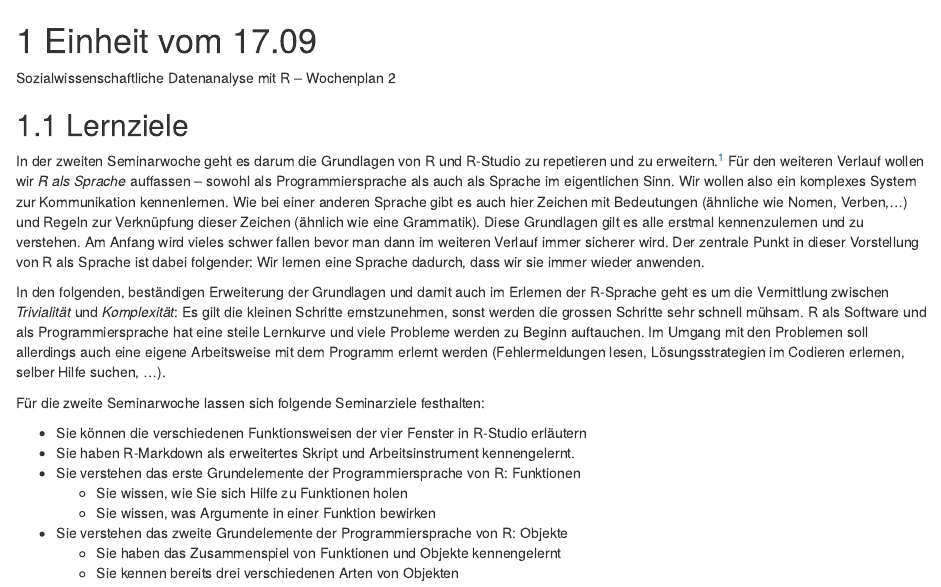
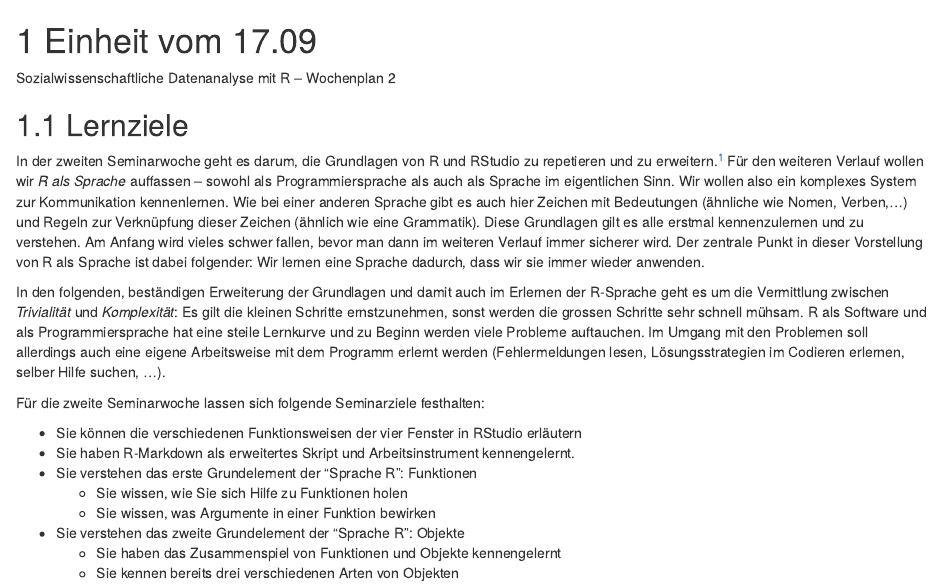
Before and after one commit to SchweglerGuy/HS20_SozialwissenschaftlicheDatenanalyseR_Bookdown, an R Markdown document (_Wochenplan_02.Rmd): the page in a window 1100 px wide, from its top. Rendered offline with R 4.5, knitr and Pandoc, with nearby package versions; drawn as R Markdown's standard HTML page in place of the format the file asks for.

Commit message:
Ich habe den ersten Abschnitt geringfügig sprachlich überarbeitet.

```diff
--- a/_Wochenplan_02.Rmd
+++ b/_Wochenplan_02.Rmd
@@ -4,18 +4,18 @@ Sozialwissenschaftliche Datenanalyse mit R – Wochenplan 2
 
 ## Lernziele
 
-In der zweiten Seminarwoche geht es darum die Grundlagen von R und R-Studio zu repetieren und zu erweitern.[^1] Für den weiteren Verlauf wollen wir *R als Sprache* auffassen – sowohl als Programmiersprache als auch als Sprache im eigentlichen Sinn. Wir wollen also ein komplexes System zur Kommunikation kennenlernen. Wie bei einer anderen Sprache gibt es auch hier Zeichen mit Bedeutungen (ähnliche wie Nomen, Verben,...) und Regeln zur Verknüpfung dieser Zeichen (ähnlich wie eine Grammatik). Diese Grundlagen gilt es alle erstmal kennenzulernen und zu verstehen. Am Anfang wird vieles schwer fallen bevor man dann im weiteren Verlauf immer sicherer wird. Der zentrale Punkt in dieser Vorstellung von R als Sprache ist dabei folgender: Wir lernen eine Sprache dadurch, dass wir sie immer wieder anwenden.
+In der zweiten Seminarwoche geht es darum, die Grundlagen von R und RStudio zu repetieren und zu erweitern.[^1] Für den weiteren Verlauf wollen wir *R als Sprache* auffassen – sowohl als Programmiersprache als auch als Sprache im eigentlichen Sinn. Wir wollen also ein komplexes System zur Kommunikation kennenlernen. Wie bei einer anderen Sprache gibt es auch hier Zeichen mit Bedeutungen (ähnliche wie Nomen, Verben,...) und Regeln zur Verknüpfung dieser Zeichen (ähnlich wie eine Grammatik). Diese Grundlagen gilt es alle erstmal kennenzulernen und zu verstehen. Am Anfang wird vieles schwer fallen, bevor man dann im weiteren Verlauf immer sicherer wird. Der zentrale Punkt in dieser Vorstellung von R als Sprache ist dabei folgender: Wir lernen eine Sprache dadurch, dass wir sie immer wieder anwenden.
 
-In den folgenden, beständigen Erweiterung der Grundlagen und damit auch im Erlernen der R-Sprache geht es um die Vermittlung zwischen *Trivialität* und *Komplexität*: Es gilt die kleinen Schritte ernstzunehmen, sonst werden die grossen Schritte sehr schnell mühsam. R als Software und als Programmiersprache hat eine steile Lernkurve und viele Probleme werden zu Beginn auftauchen. Im Umgang mit den Problemen soll allerdings auch eine eigene Arbeitsweise mit dem Programm erlernt werden (Fehlermeldungen lesen, Lösungsstrategien im Codieren erlernen, selber Hilfe suchen, ...).
+In den folgenden, beständigen Erweiterung der Grundlagen und damit auch im Erlernen der R-Sprache geht es um die Vermittlung zwischen *Trivialität* und *Komplexität*: Es gilt die kleinen Schritte ernstzunehmen, sonst werden die grossen Schritte sehr schnell mühsam. R als Software und als Programmiersprache hat eine steile Lernkurve und zu Beginn werden viele Probleme auftauchen. Im Umgang mit den Problemen soll allerdings auch eine eigene Arbeitsweise mit dem Programm erlernt werden (Fehlermeldungen lesen, Lösungsstrategien im Codieren erlernen, selber Hilfe suchen, ...).
 
 Für die zweite Seminarwoche lassen sich folgende Seminarziele festhalten:
 
-* Sie können die verschiedenen Funktionsweisen der vier Fenster in R-Studio erläutern
+* Sie können die verschiedenen Funktionsweisen der vier Fenster in RStudio erläutern
 * Sie haben R-Markdown als erweitertes Skript und Arbeitsinstrument kennengelernt.
-* Sie verstehen das erste Grundelemente der Programmiersprache von R: Funktionen
+* Sie verstehen das erste Grundelement der "Sprache R": Funktionen
   + Sie wissen, wie Sie sich Hilfe zu Funktionen holen
   + Sie wissen, was Argumente in einer Funktion bewirken
-* Sie verstehen das zweite Grundelemente der Programmiersprache von R: Objekte
+* Sie verstehen das zweite Grundelement der "Sprache R": Objekte
   + Sie haben das Zusammenspiel von Funktionen und Objekte kennengelernt
   + Sie kennen bereits drei verschiedenen Arten von Objekten
 
```
Also changed, not shown: _Wochenplan_02.Rmd (4 more changed lines).
